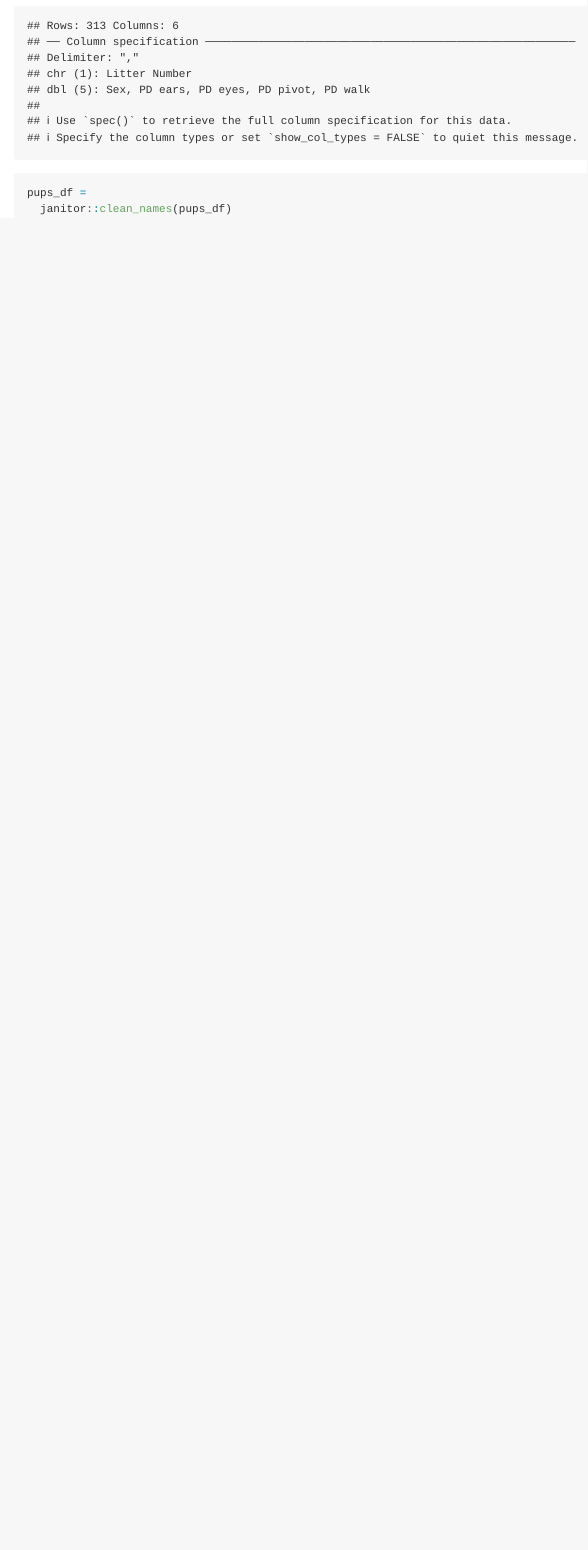
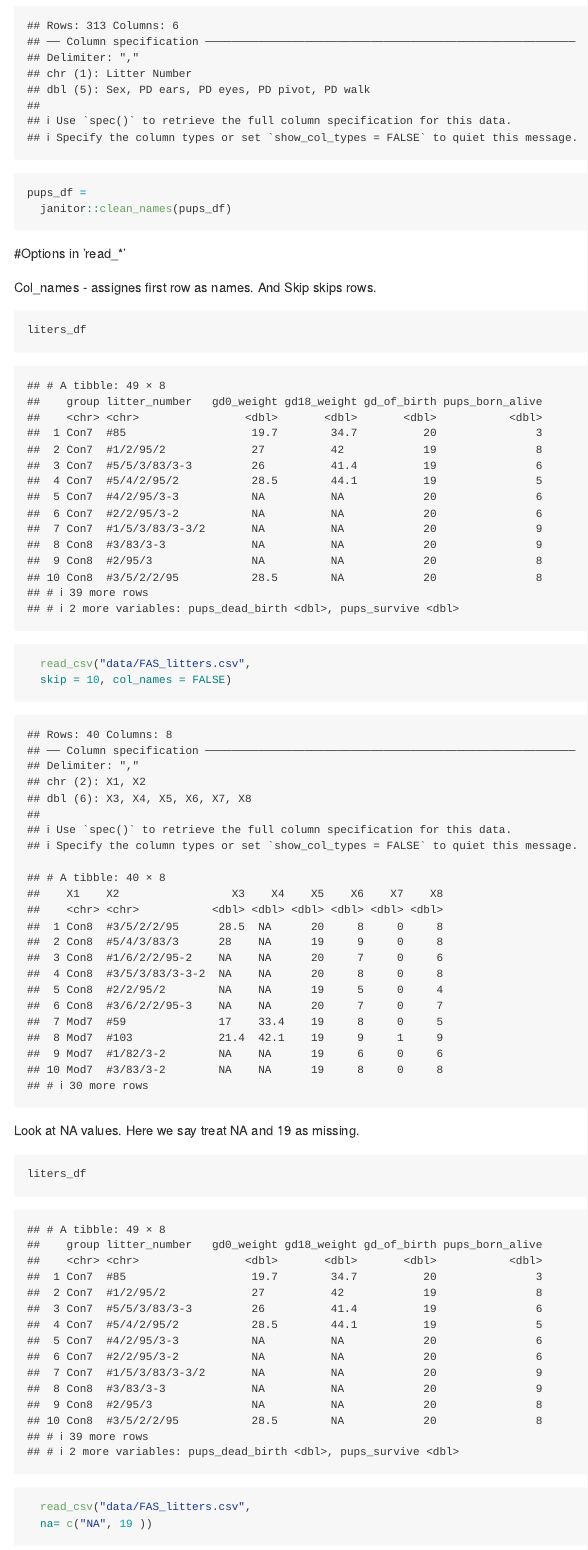
Before and after one commit to HaleyZylberberg/Data_Wrangling, an R Markdown document (Data_Wrangling_L1.Rmd): the page in a window 1100 px wide, from 2850 px down. Rendered offline with R 4.5, knitr and Pandoc, with nearby package versions; column names are cleaned by a stand-in for the janitor package.

Commit message:
import different file types

````diff
--- a/Data_Wrangling_L1.Rmd
+++ b/Data_Wrangling_L1.Rmd
@@ -53,3 +53,19 @@ pups_df=
 pups_df =
   janitor::clean_names(pups_df)
 ```
+
+#Options in 'read_*'
+
+Col_names - assignes first row as names. And Skip skips rows.
+```{r}
+liters_df
+  read_csv("data/FAS_litters.csv",
+  skip = 10, col_names = FALSE)
+```
+
+Look at NA values.
+Here we say treat NA and 19 as missing.
+```{r}
+liters_df
+  read_csv("data/FAS_litters.csv",
+  na= c("NA", 19 ))
````
Also changed, not shown: Data_Wrangling_L1.Rmd (15 more changed lines), 1 other file.
